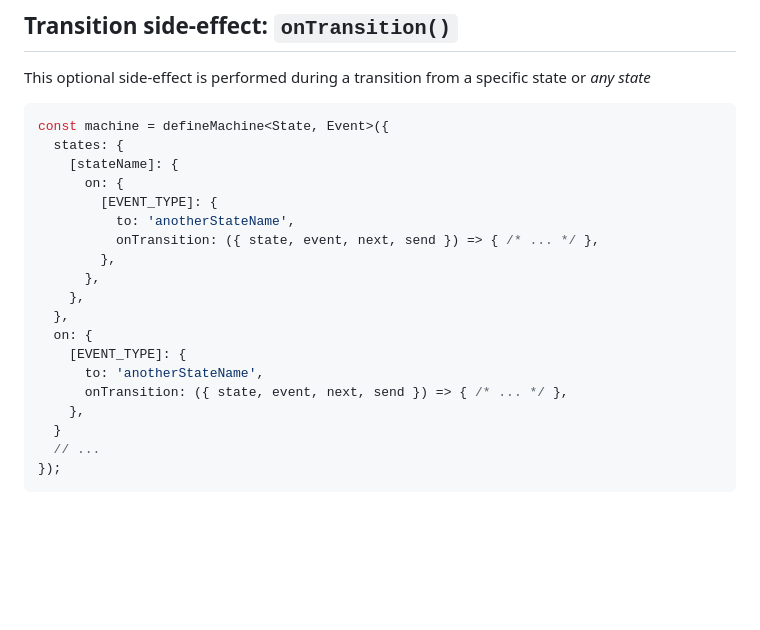
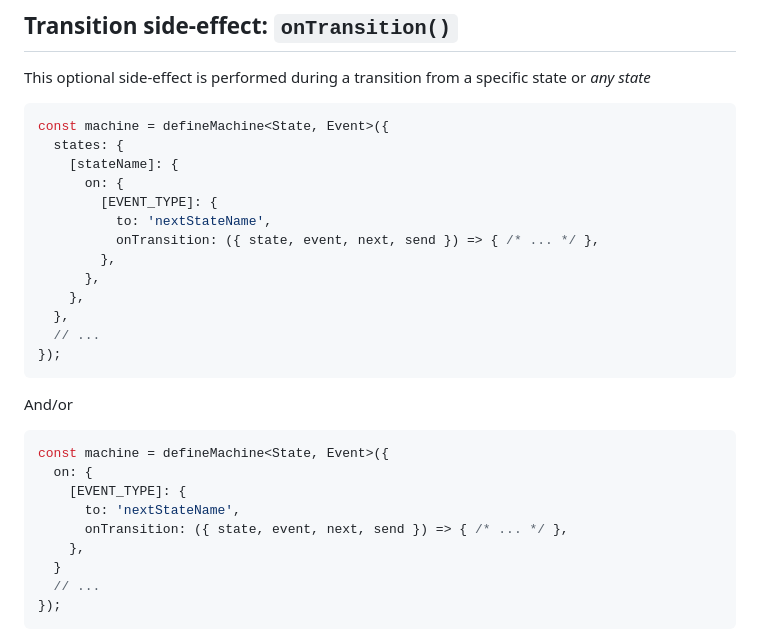
Before and after one commit to maurice/yay-machine, a Markdown page: docs/reference/side-effects.md, the part around the change. Rendered like a GitHub page; blank space fills up the shorter version.

Commit message:
docs: side-effects

````diff
--- a/docs/reference/side-effects.md
+++ b/docs/reference/side-effects.md
@@ -80,15 +80,23 @@ const machine = defineMachine<State, Event>({
     [stateName]: {
       on: {
         [EVENT_TYPE]: {
-          to: 'anotherStateName',
+          to: 'nextStateName',
           onTransition: ({ state, event, next, send }) => { /* ... */ },
         },
       },
     },
   },
+  // ...
+});
+```
+
+And/or
+
+```typescript
+const machine = defineMachine<State, Event>({
   on: {
     [EVENT_TYPE]: {
-      to: 'anotherStateName',
+      to: 'nextStateName',
       onTransition: ({ state, event, next, send }) => { /* ... */ },
     },
   }
````
